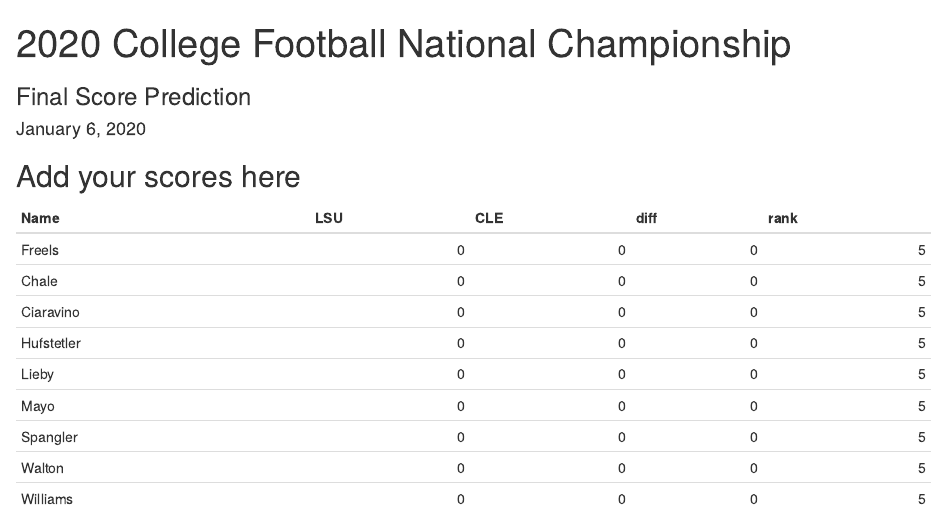
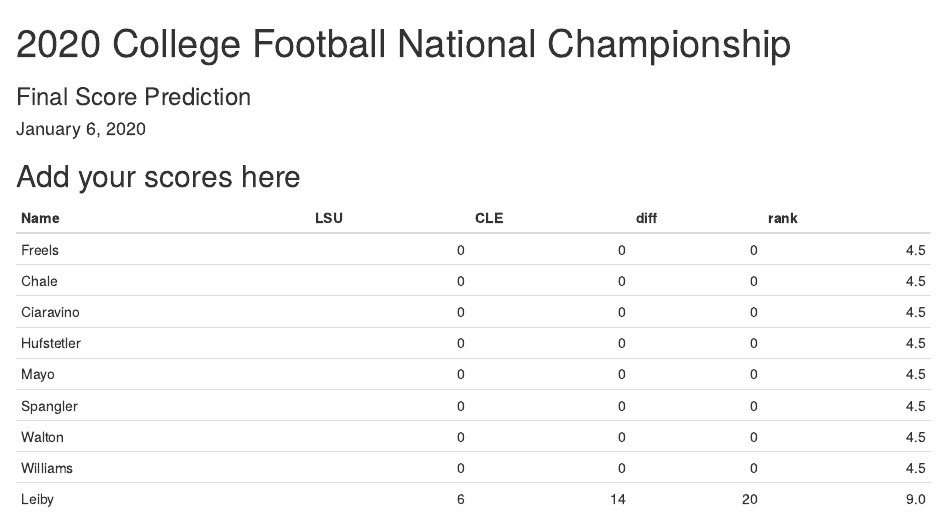
Before and after one commit to AFIT-R/OPER782.WI2020, an R Markdown document (inst/lectures/score_prediction.Rmd): the page in a window 1100 px wide, from its top. Rendered offline with R 4.5, knitr and Pandoc, with nearby package versions.

Commit message:
changed scores for leiby and also corrected typo in name.

```diff
--- a/inst/lectures/score_prediction.Rmd
+++ b/inst/lectures/score_prediction.Rmd
@@ -24,7 +24,7 @@ scores <-
 "Chale",      00,   00,
 "Ciaravino",  00,   00,
 "Hufstetler", 00,   00,
-"Lieby",      00,   00,
+"Leiby",      06,   14,
 "Mayo",       00,   00,
 "Spangler",   00,   00,
 "Walton",     00,   00,
```
